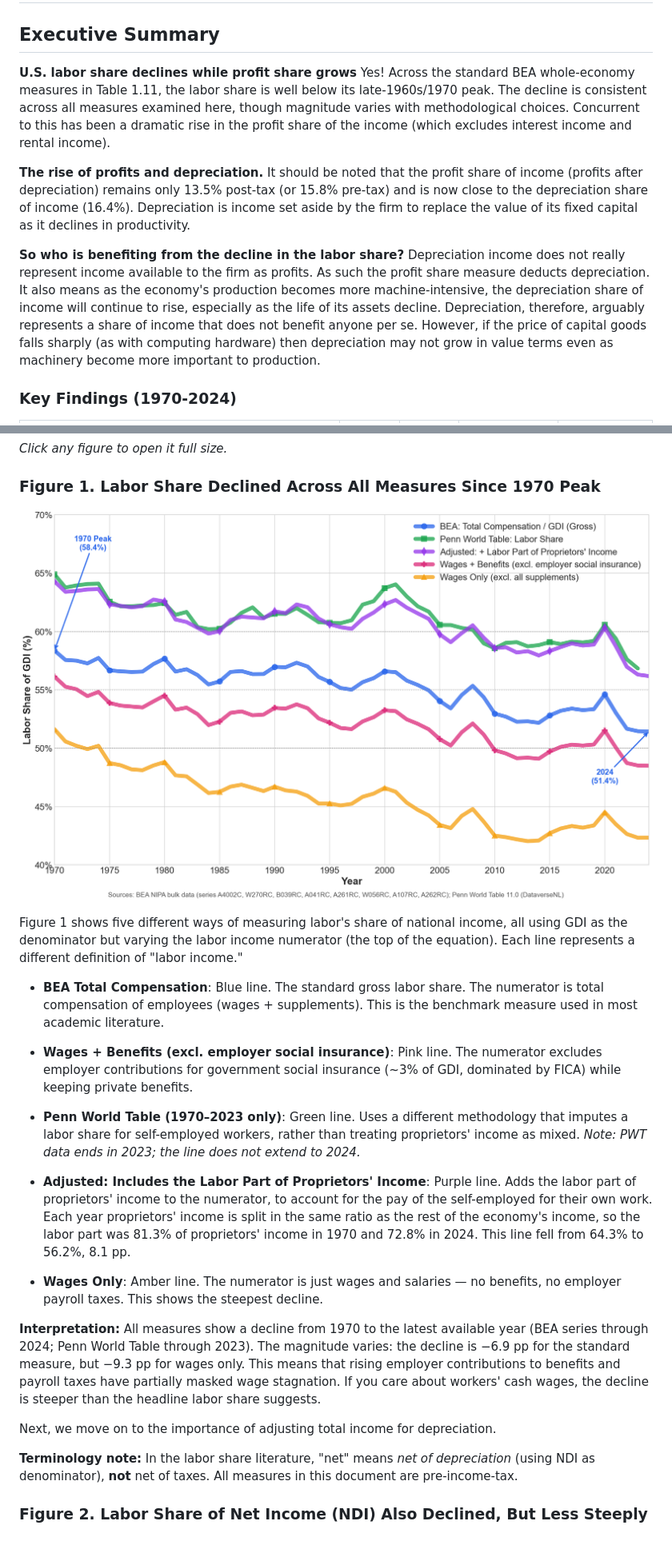
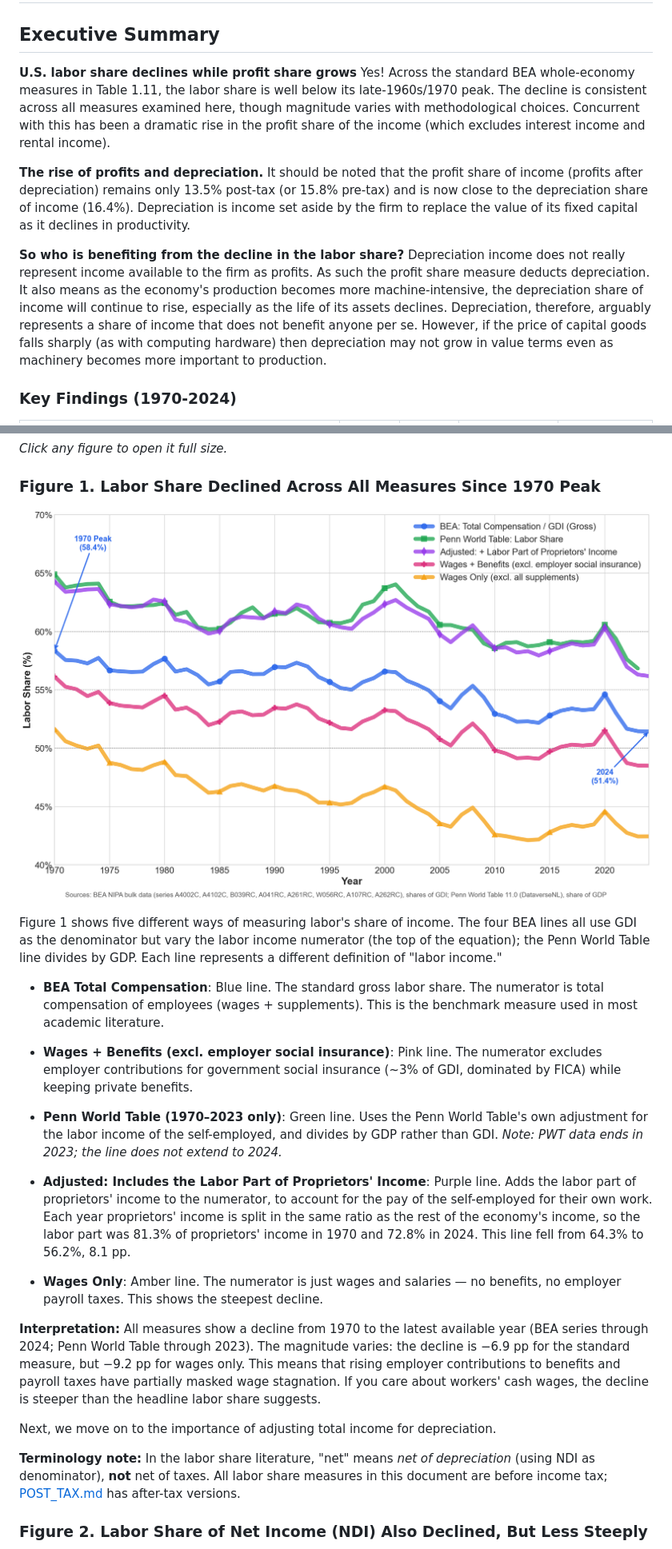
Before and after one commit to IlanStrauss/labor-share-research, a Markdown page: README.md, 2 parts joined by grey strips. Shown at 80% size. Rendered like a GitHub page; pictures changed too: figures/labor_share_gross.png.

```diff
--- a/README.md
+++ b/README.md
@@ -2,11 +2,11 @@
 
 ## Executive Summary
 
-**U.S. labor share declines while profit share grows** Yes! Across the standard BEA whole-economy measures in Table 1.11, the labor share is well below its late-1960s/1970 peak. The decline is consistent across all measures examined here, though magnitude varies with methodological choices. Concurrent to this has been a dramatic rise in the profit share of the income (which excludes interest income and rental income).
+**U.S. labor share declines while profit share grows** Yes! Across the standard BEA whole-economy measures in Table 1.11, the labor share is well below its late-1960s/1970 peak. The decline is consistent across all measures examined here, though magnitude varies with methodological choices. Concurrent with this has been a dramatic rise in the profit share of the income (which excludes interest income and rental income).
 
 **The rise of profits and depreciation.** It should be noted that the profit share of income (profits after depreciation) remains only 13.5% post-tax (or 15.8% pre-tax) and is now close to the depreciation share of income (16.4%). Depreciation is income set aside by the firm to replace the value of its fixed capital as it declines in productivity.
 
-**So who is benefiting from the decline in the labor share?** Depreciation income does not really represent income available to the firm as profits. As such the profit share measure deducts depreciation. It also means as the economy's production becomes more machine-intensive, the depreciation share of income will continue to rise, especially as the life of its assets decline. Depreciation, therefore, arguably represents a share of income that does not benefit anyone per se. However, if the price of capital goods falls sharply (as with computing hardware) then depreciation may not grow in value terms even as machinery become more important to production.
+**So who is benefiting from the decline in the labor share?** Depreciation income does not really represent income available to the firm as profits. As such the profit share measure deducts depreciation. It also means as the economy's production becomes more machine-intensive, the depreciation share of income will continue to rise, especially as the life of its assets declines. Depreciation, therefore, arguably represents a share of income that does not benefit anyone per se. However, if the price of capital goods falls sharply (as with computing hardware) then depreciation may not grow in value terms even as machinery becomes more important to production.
 
 ### Key Findings (1970-2024)
 
@@ -111,23 +111,23 @@ The choice of numerator matters: wages alone have fallen more steeply than total
 
 [![U.S. Gross Labor Share](figures/labor_share_gross.png)](figures/labor_share_gross.png?raw=true)
 
-Figure 1 shows five different ways of measuring labor's share of national income, all using GDI as the denominator but varying the labor income numerator (the top of the equation). Each line represents a different definition of "labor income."
+Figure 1 shows five different ways of measuring labor's share of income. The four BEA lines all use GDI as the denominator but vary the labor income numerator (the top of the equation); the Penn World Table line divides by GDP. Each line represents a different definition of "labor income."
 
 - **BEA Total Compensation**: Blue line. The standard gross labor share. The numerator is total compensation of employees (wages + supplements). This is the benchmark measure used in most academic literature.
 
 - **Wages + Benefits (excl. employer social insurance)**: Pink line. The numerator excludes employer contributions for government social insurance (~3% of GDI, dominated by FICA) while keeping private benefits.
 
-- **Penn World Table (1970–2023 only)**: Green line. Uses a different methodology that imputes a labor share for self-employed workers, rather than treating proprietors' income as mixed. *Note: PWT data ends in 2023; the line does not extend to 2024.*
+- **Penn World Table (1970–2023 only)**: Green line. Uses the Penn World Table's own adjustment for the labor income of the self-employed, and divides by GDP rather than GDI. *Note: PWT data ends in 2023; the line does not extend to 2024.*
 
 - **Adjusted: Includes the Labor Part of Proprietors' Income**: Purple line. Adds the labor part of proprietors' income to the numerator, to account for the pay of the self-employed for their own work. Each year proprietors' income is split in the same ratio as the rest of the economy's income, so the labor part was 81.3% of proprietors' income in 1970 and 72.8% in 2024. This line fell from 64.3% to 56.2%, 8.1 pp.
 
 - **Wages Only**: Amber line. The numerator is just wages and salaries — no benefits, no employer payroll taxes. This shows the steepest decline.
 
-**Interpretation:** All measures show a decline from 1970 to the latest available year (BEA series through 2024; Penn World Table through 2023). The magnitude varies: the decline is −6.9 pp for the standard measure, but −9.3 pp for wages only. This means that rising employer contributions to benefits and payroll taxes have partially masked wage stagnation. If you care about workers' cash wages, the decline is steeper than the headline labor share suggests.
+**Interpretation:** All measures show a decline from 1970 to the latest available year (BEA series through 2024; Penn World Table through 2023). The magnitude varies: the decline is −6.9 pp for the standard measure, but −9.2 pp for wages only. This means that rising employer contributions to benefits and payroll taxes have partially masked wage stagnation. If you care about workers' cash wages, the decline is steeper than the headline labor share suggests.
 
 Next, we move on to the importance of adjusting total income for depreciation.
 
-**Terminology note:** In the labor share literature, "net" means *net of depreciation* (using NDI as denominator), **not** net of taxes. All measures in this document are pre-income-tax.
+**Terminology note:** In the labor share literature, "net" means *net of depreciation* (using NDI as denominator), **not** net of taxes. All labor share measures in this document are before income tax; [POST_TAX.md](POST_TAX.md) has after-tax versions.
 
 ### Figure 2. Labor Share of Net Income (NDI) Also Declined, But Less Steeply
 
```
Also changed, not shown: other parts of README.md (+6 -6 lines), METHODOLOGY.md (+27 -29 lines), figures/labor_share_comparison.png, 7 other files.
